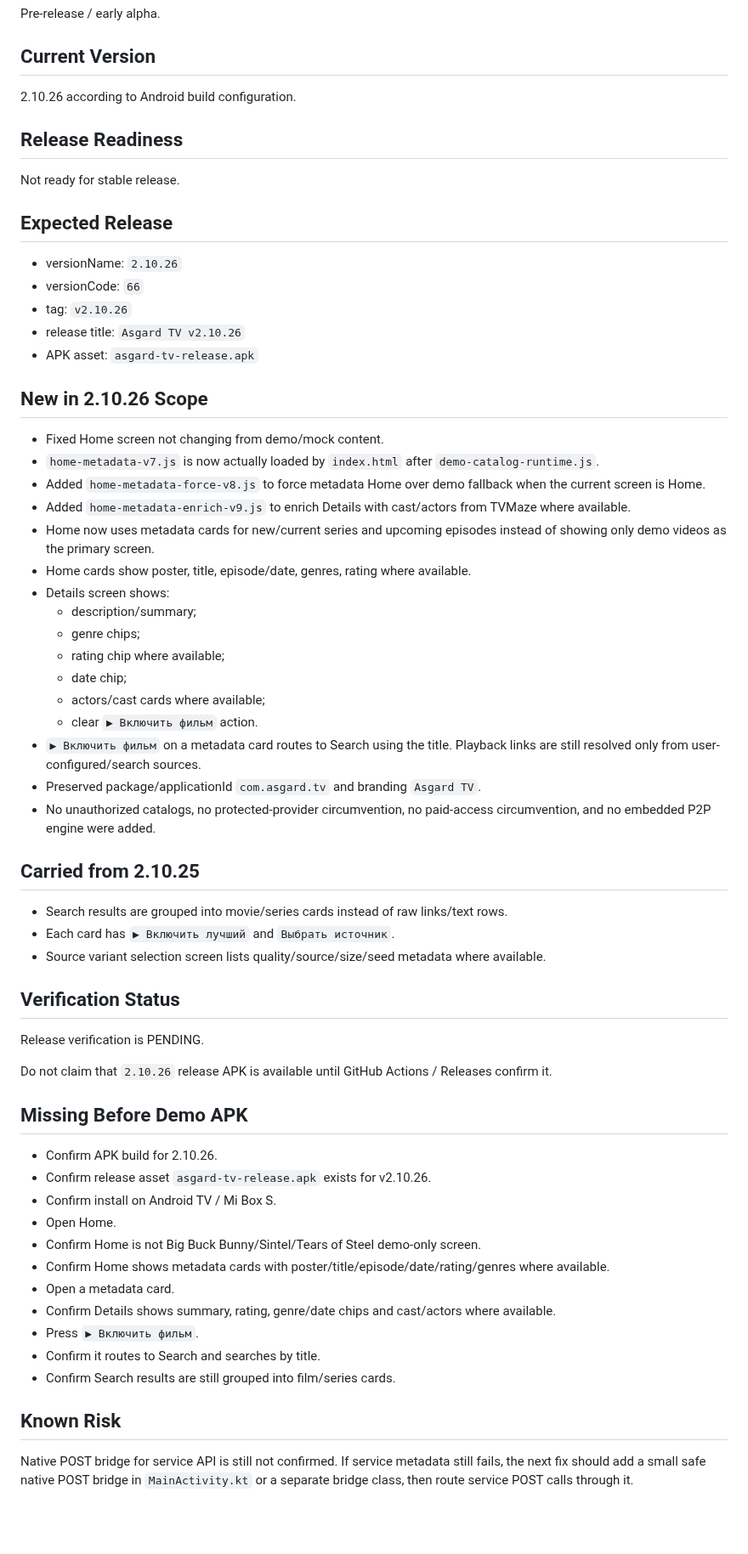
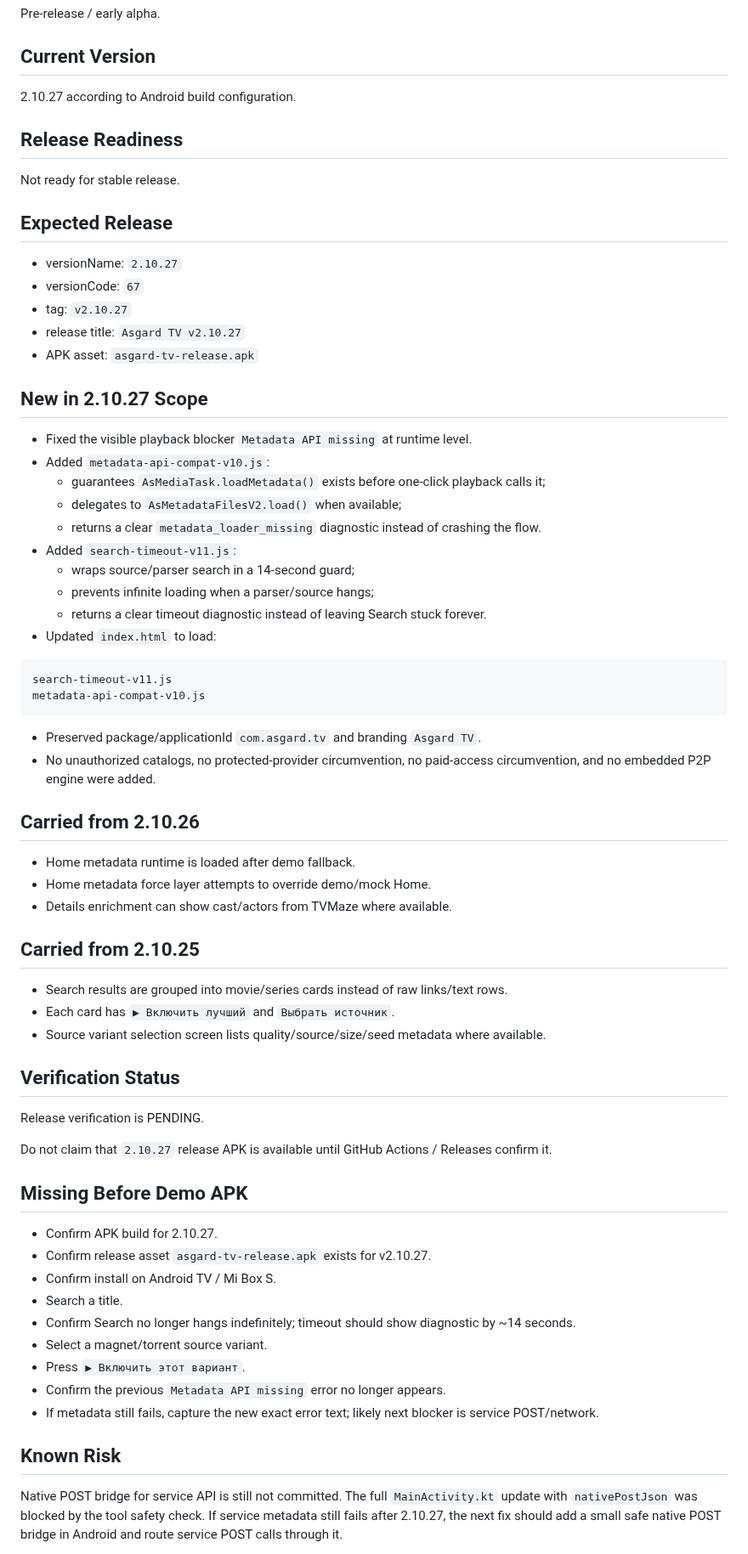
Before and after one commit to asker421/Asgard, a Markdown page: docs/release/RELEASE_STATUS.md, the part around one of its changes. Shown at 85% size. GitHub-like rendering; blank space fills up the shorter version.

Commit message:
Update release status for metadata API fix

````diff
--- a/docs/release/RELEASE_STATUS.md
+++ b/docs/release/RELEASE_STATUS.md
@@ -8,7 +8,7 @@ Pre-release / early alpha.
 
 ## Current Version
 
-2.10.26 according to Android build configuration.
+2.10.27 according to Android build configuration.
 
 ## Release Readiness
 
@@ -16,30 +16,38 @@ Not ready for stable release.
 
 ## Expected Release
 
-- versionName: `2.10.26`
-- versionCode: `66`
-- tag: `v2.10.26`
-- release title: `Asgard TV v2.10.26`
+- versionName: `2.10.27`
+- versionCode: `67`
+- tag: `v2.10.27`
+- release title: `Asgard TV v2.10.27`
 - APK asset: `asgard-tv-release.apk`
 
-## New in 2.10.26 Scope
+## New in 2.10.27 Scope
 
-- Fixed Home screen not changing from demo/mock content.
-- `home-metadata-v7.js` is now actually loaded by `index.html` after `demo-catalog-runtime.js`.
-- Added `home-metadata-force-v8.js` to force metadata Home over demo fallback when the current screen is Home.
-- Added `home-metadata-enrich-v9.js` to enrich Details with cast/actors from TVMaze where available.
-- Home now uses metadata cards for new/current series and upcoming episodes instead of showing only demo videos as the primary screen.
-- Home cards show poster, title, episode/date, genres, rating where available.
-- Details screen shows:
-  - description/summary;
-  - genre chips;
-  - rating chip where available;
-  - date chip;
-  - actors/cast cards where available;
-  - clear `▶ Включить фильм` action.
-- `▶ Включить фильм` on a metadata card routes to Search using the title. Playback links are still resolved only from user-configured/search sources.
+- Fixed the visible playback blocker `Metadata API missing` at runtime level.
+- Added `metadata-api-compat-v10.js`:
+  - guarantees `AsMediaTask.loadMetadata()` exists before one-click playback calls it;
+  - delegates to `AsMetadataFilesV2.load()` when available;
+  - returns a clear `metadata_loader_missing` diagnostic instead of crashing the flow.
+- Added `search-timeout-v11.js`:
+  - wraps source/parser search in a 14-second guard;
+  - prevents infinite loading when a parser/source hangs;
+  - returns a clear timeout diagnostic instead of leaving Search stuck forever.
+- Updated `index.html` to load:
+
+```text
+search-timeout-v11.js
+metadata-api-compat-v10.js
+```
+
 - Preserved package/applicationId `com.asgard.tv` and branding `Asgard TV`.
 - No unauthorized catalogs, no protected-provider circumvention, no paid-access circumvention, and no embedded P2P engine were added.
+
+## Carried from 2.10.26
+
+- Home metadata runtime is loaded after demo fallback.
+- Home metadata force layer attempts to override demo/mock Home.
+- Details enrichment can show cast/actors from TVMaze where available.
 
 ## Carried from 2.10.25
 
@@ -51,23 +59,21 @@ Not ready for stable release.
 
 Release verification is PENDING.
 
-Do not claim that `2.10.26` release APK is available until GitHub Actions / Releases confirm it.
+Do not claim that `2.10.27` release APK is available until GitHub Actions / Releases confirm it.
 
 ## Missing Before Demo APK
 
-- Confirm APK build for 2.10.26.
-- Confirm release asset `asgard-tv-release.apk` exists for v2.10.26.
+- Confirm APK build for 2.10.27.
+- Confirm release asset `asgard-tv-release.apk` exists for v2.10.27.
 - Confirm install on Android TV / Mi Box S.
-- Open Home.
-- Confirm Home is not Big Buck Bunny/Sintel/Tears of Steel demo-only screen.
-- Confirm Home shows metadata cards with poster/title/episode/date/rating/genres where available.
-- Open a metadata card.
-- Confirm Details shows summary, rating, genre/date chips and cast/actors where available.
-- Press `▶ Включить фильм`.
-- Confirm it routes to Search and searches by title.
-- Confirm Search results are still grouped into film/series cards.
+- Search a title.
+- Confirm Search no longer hangs indefinitely; timeout should show diagnostic by ~14 seconds.
+- Select a magnet/torrent source variant.
+- Press `▶ Включить этот вариант`.
+- Confirm the previous `Metadata API missing` error no longer appears.
+- If metadata still fails, capture the new exact error text; likely next blocker is service POST/network.
 
 ## Known Risk
 
-Native POST bridge for service API is still not confirmed. If service metadata still fails, the next fix should add a small safe native POST bridge in `MainActivity.kt` or a separate bridge class, then route service POST calls through it.
+Native POST bridge for service API is still not committed. The full `MainActivity.kt` update with `nativePostJson` was blocked by the tool safety check. If service metadata still fails after 2.10.27, the next fix should add a small safe native POST bridge in Android and route service POST calls through it.
 
````
Also changed, not shown: other parts of docs/release/RELEASE_STATUS.md (+1 -1 lines).
